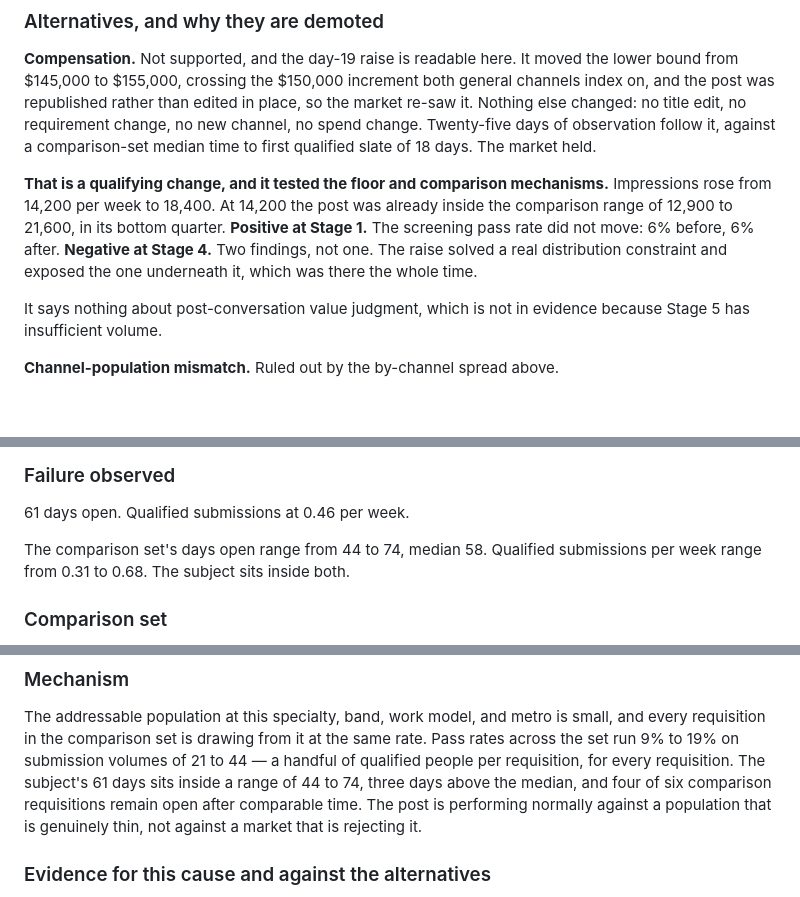
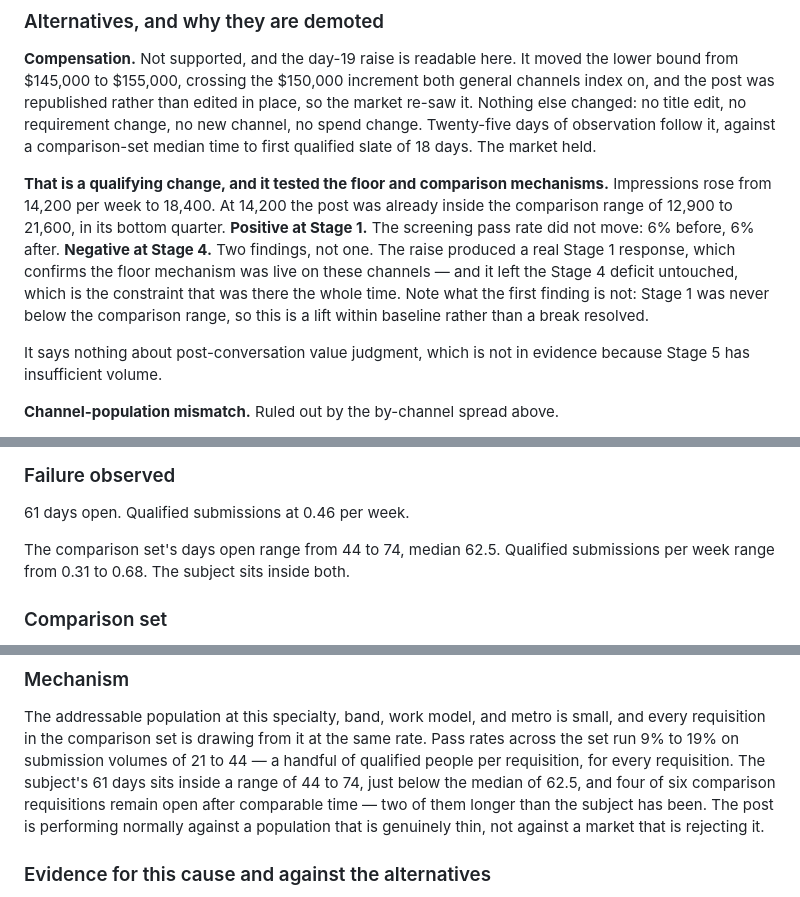
Before and after one commit to NFTYoginis/ai-diagnosticians, a Markdown page: job-post-mismatch-diagnostician/examples.md, 3 parts joined by grey strips. GitHub-like rendering; blank space fills up the shorter version.

Commit message:
job-post: a lift inside the range is not a constraint resolved
Case 1's raise moved impressions from 14,200 to 18,400. The example
read that as a distribution constraint solved. 14,200 was already
inside the comparison range of 12,900 to 21,600, in its bottom
quarter — so nothing was broken at Stage 1 and nothing was fixed.
What the raise actually did was confirm the floor mechanism was live
on these channels, and leave the Stage 4 deficit untouched.

Calling it a solved constraint invents a break the funnel never
showed, in the worked example a reader learns the grade from. The
key now forbids it in the same words.

This was sitting uncommitted while the live version taught the error.

Co-Authored-By: Claude Opus 5 (1M context) <noreply@anthropic.com>

```diff
--- a/job-post-mismatch-diagnostician/examples.md
+++ b/job-post-mismatch-diagnostician/examples.md
@@ -123,8 +123,10 @@ The market held.
 **That is a qualifying change, and it tested the floor and comparison mechanisms.** Impressions
 rose from 14,200 per week to 18,400. At 14,200 the post was already inside the comparison range of 12,900 to 21,600, in its bottom quarter.
 **Positive at Stage 1.** The screening pass rate did not move: 6% before, 6% after. **Negative at
-Stage 4.** Two findings, not one. The raise solved a real distribution constraint and exposed the
-one underneath it, which was there the whole time.
+Stage 4.** Two findings, not one. The raise produced a real Stage 1 response, which confirms the
+floor mechanism was live on these channels — and it left the Stage 4 deficit untouched, which is
+the constraint that was there the whole time. Note what the first finding is not: Stage 1 was never
+below the comparison range, so this is a lift within baseline rather than a break resolved.
 
 It says nothing about post-conversation value judgment, which is not in evidence because Stage 5
 has insufficient volume.
@@ -327,8 +329,8 @@ increase.
 
 61 days open. Qualified submissions at 0.46 per week.
 
-The comparison set's days open range from 44 to 74, median 58. Qualified submissions per week range
-from 0.31 to 0.68. The subject sits inside both.
+The comparison set's days open range from 44 to 74, median 62.5. Qualified submissions per week
+range from 0.31 to 0.68. The subject sits inside both.
 
 ### Comparison set
 
@@ -370,8 +372,9 @@ structurally unable to test whether the onsite requirement is itself the constra
 The addressable population at this specialty, band, work model, and metro is small, and every
 requisition in the comparison set is drawing from it at the same rate. Pass rates across the set run
 9% to 19% on submission volumes of 21 to 44 — a handful of qualified people per requisition, for
-every requisition. The subject's 61 days sits inside a range of 44 to 74, three days above the
-median, and four of six comparison requisitions remain open after comparable time. The post is
+every requisition. The subject's 61 days sits inside a range of 44 to 74, just below the median of
+62.5, and four of six comparison requisitions remain open after comparable time — two of them
+longer than the subject has been. The post is
 performing normally against a population that is genuinely thin, not against a market that is
 rejecting it.
 
```
Also changed, not shown: 1 other file.
